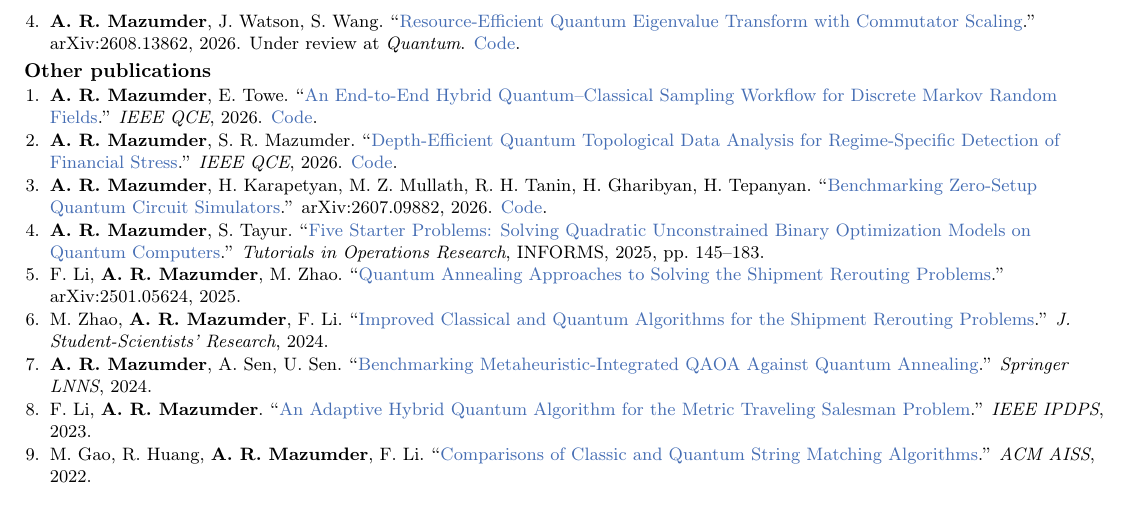
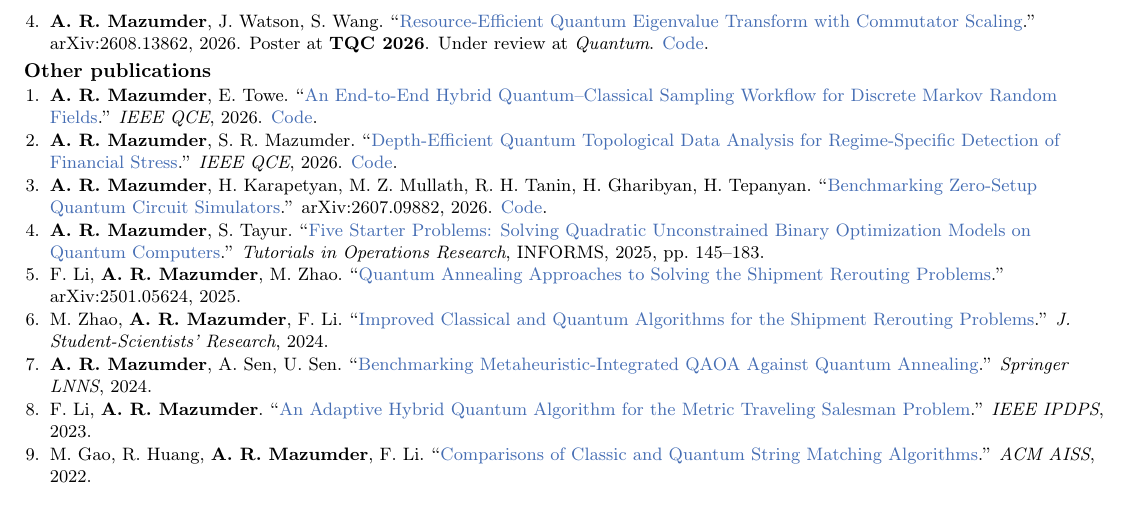
Before and after one commit to arulrhikm/arulrhikm.github.io, a LaTeX CV (arul_rhik_mazumder_cv.tex): part of page 2 of 2, cut so that both start at the same text. Compiled offline with pdfLaTeX.

Commit message:
CV: TQC 2026 poster on the Caltech paper's publication entry
Co-Authored-By: Claude Opus 5.5 <noreply@anthropic.com>

```diff
--- a/arul_rhik_mazumder_cv.tex
+++ b/arul_rhik_mazumder_cv.tex
@@ -125,7 +125,7 @@
   \item \textbf{A. R. Mazumder}, P. Niroula. ``\href{https://arxiv.org/abs/2610.06753}{Discovering New Problems for Decoded
   Quantum Interferometry}.'' arXiv:2610.06753, 2026. Under review at \emph{Quantum}. \href{https://github.com/magic-state-labs/dqi-screening-code}{Code}.
   \item \textbf{A. R. Mazumder}, J. Watson, S. Wang. ``\href{https://arxiv.org/abs/2608.13862}{Resource-Efficient
-  Quantum Eigenvalue Transform with Commutator Scaling}.'' arXiv:2608.13862, 2026. Under review at \emph{Quantum}. \href{https://github.com/arulrhikm/numerics}{Code}.
+  Quantum Eigenvalue Transform with Commutator Scaling}.'' arXiv:2608.13862, 2026. Poster at \textbf{TQC 2026}. Under review at \emph{Quantum}. \href{https://github.com/arulrhikm/numerics}{Code}.
 \end{enumerate}
 
 \subsection*{Other publications}
```
